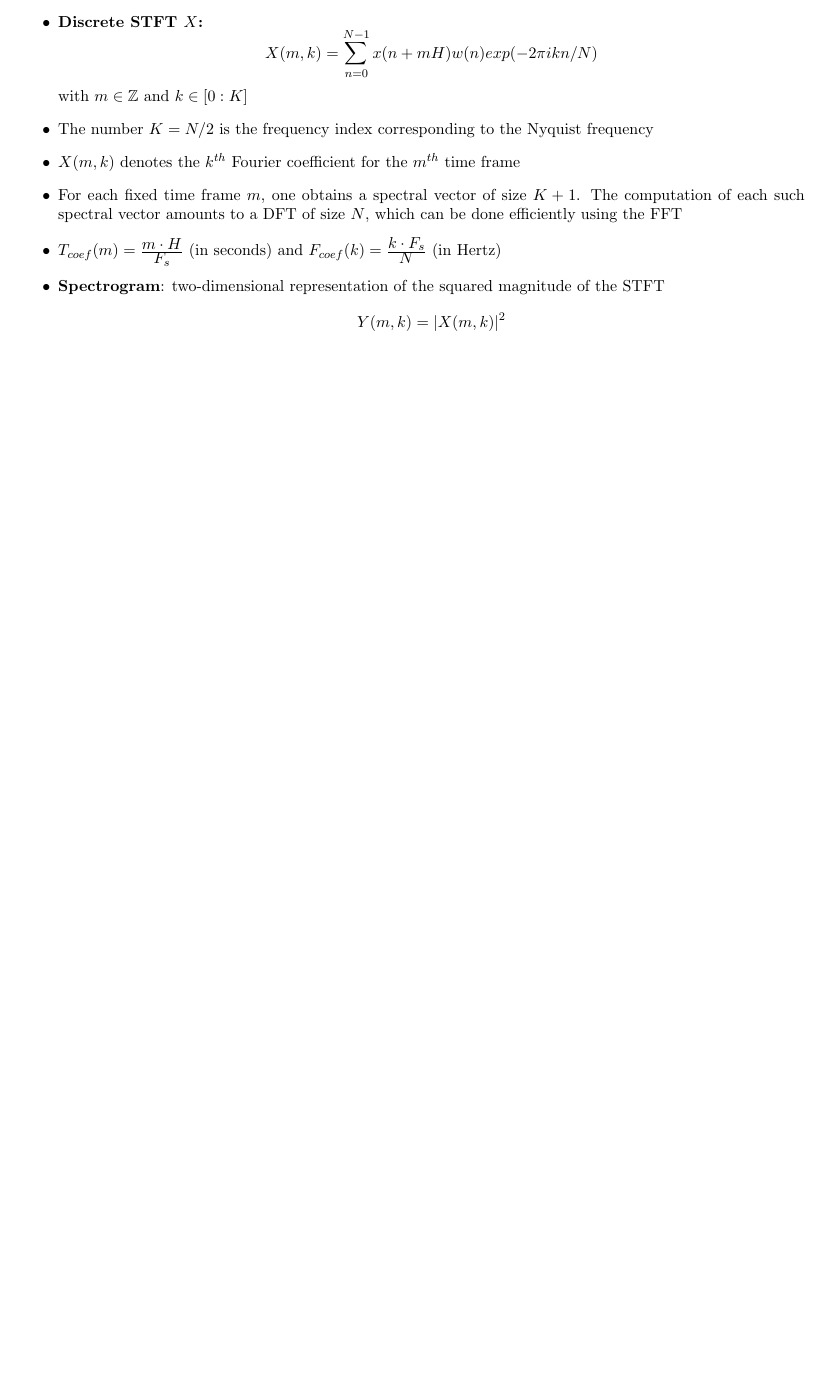
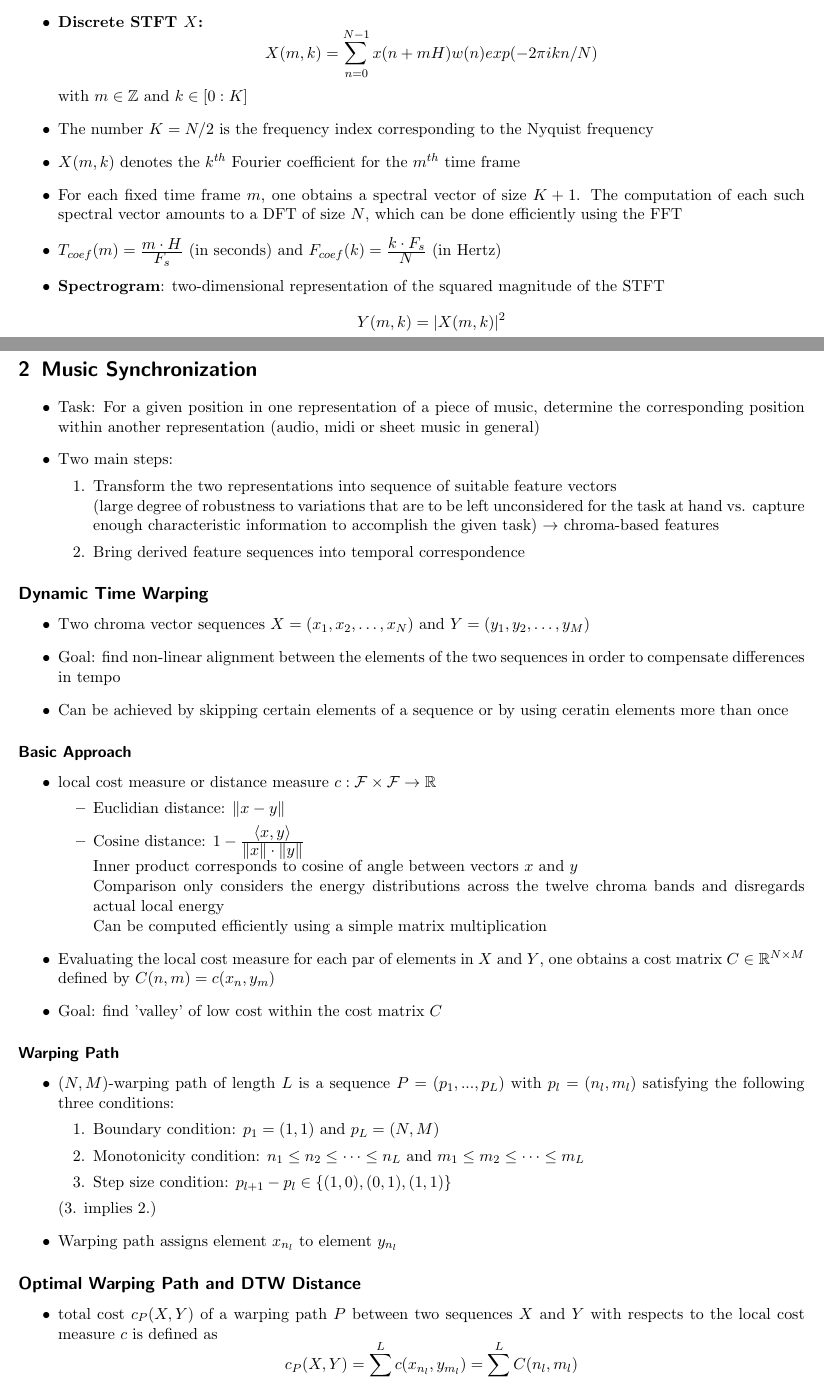
Before and after one commit to elbundy/Zusammenfassungen, a LaTeX document (MPA/Zusammenfassung.tex): part of page 4 of 4 before the commit and two parts of pages 4 and 5 of 6 after it, the two joined at a grey line, cut so that both start at the same text, the shorter picture padded with empty space. Compiled offline with pdfLaTeX.

Commit message:
Music Synchronization + checklist

```diff
--- a/MPA/Zusammenfassung.tex
+++ b/MPA/Zusammenfassung.tex
@@ -215,3 +215,72 @@ Key Idea: Compare signal with sinusoids of various frequencies and phases.
         \textbf{Spectrogram}: two-dimensional representation of the squared magnitude of the STFT
         $$Y(m,k) = \abs{X(m,k)}^2$$
 \end{itemize}
+
+\newpage
+
+\section{Music Synchronization}
+\begin{itemize}
+    \item
+        Task: For a given position in one representation of a piece of music, determine the corresponding position within another representation (audio, midi or sheet music in general)
+    \item
+        Two main steps:
+        \begin{enumerate}
+            \item
+                Transform the two representations into sequence of suitable feature vectors\\
+                (large degree of robustness to variations that are to be left unconsidered for the task at hand vs. capture enough characteristic information to accomplish the given task) $\rightarrow$ chroma-based features
+            \item
+                Bring derived feature sequences into temporal correspondence
+        \end{enumerate}
+\end{itemize}
+\subsection*{Dynamic Time Warping}
+\begin{itemize}
+    \item
+        Two chroma vector sequences $X = (x_1, x_2, \dots, x_N)$ and $Y = (y_1, y_2, \dots, y_M)$
+    \item
+        Goal: find non-linear alignment between the elements of the two sequences in order to compensate differences in tempo
+    \item
+        Can be achieved by skipping certain elements of a sequence or by using ceratin elements more than once
+\end{itemize}
+\subsubsection*{Basic Approach}
+\begin{itemize}
+    \item
+        local cost measure or distance measure $c:\mathcal{F} \times \mathcal{F} \rightarrow \mathbb{R}$
+        \begin{itemize}
+            \item
+                Euclidian distance: $\norm{x - y}$
+            \item
+                Cosine distance: $1 - \ffrac{\inner{x, y}}{\norm{x} \cdot \norm{y}}$\\
+                Inner product corresponds to cosine of angle between vectors $x$ and $y$\\
+                Comparison only considers the energy distributions across the twelve chroma bands and disregards actual local energy\\
+                Can be computed efficiently using a simple matrix multiplication
+        \end{itemize}
+    \item
+        Evaluating the local cost measure for each par of elements in $X$ and $Y$, one obtains a cost matrix $C \in \mathbb{R}^{N \times M}$ defined by
+        $C(n,m) = c(x_n, y_m)$
+    \item
+        Goal: find 'valley' of low cost within the cost matrix $C$
+\end{itemize}
+\subsubsection*{Warping Path}
+\begin{itemize}
+    \item
+        $(N,M)$-warping path of length $L$ is a sequence $P=(p_1, ..., p_L)$ with $p_l = (n_l, m_l)$ satisfying the following three conditions:
+        \begin{enumerate}
+            \item
+                Boundary condition: $p_1 = (1,1)$ and $p_L = (N,M)$
+            \item
+                Monotonicity condition: $n_1 \leq n_2 \leq \dots \leq n_L$ and $m_1 \leq m_2 \leq \dots \leq m_L$
+            \item
+                Step size condition: $p_{l+1} - p_l \in \{(1,0), (0,1), (1,1)\}$
+        \end{enumerate}
+        (3. implies 2.)
+    \item
+        Warping path assigns element $x_{n_l}$ to element $y_{n_l}$
+\end{itemize}
+\subsection*{Optimal Warping Path and DTW Distance}
+\begin{itemize}
+    \item
+        total cost $c_P(X,Y)$ of a warping path $P$ between two sequences $X$ and $Y$ with respects to the local cost measure $c$ is defined as
+        $$c_P(X,Y) = \sum_{l=1}^{L}c(x_{n_l}, y_{m_l}) = \sum_{l=1}^{L} C(n_l, m_l)$$
+    \item
+        DTW distance is defined as the total cost of an optimal $(N,M)$-warping path $P^*$:
+        $$DTW(X,Y) = c_{P^*}(X,Y) = min\{c_P(X,Y)|\text{P is an (N,M)-warping path}\}$$
```
Also changed, not shown: MPA/Zusammenfassung.tex (46 more changed lines), 1 other file.
